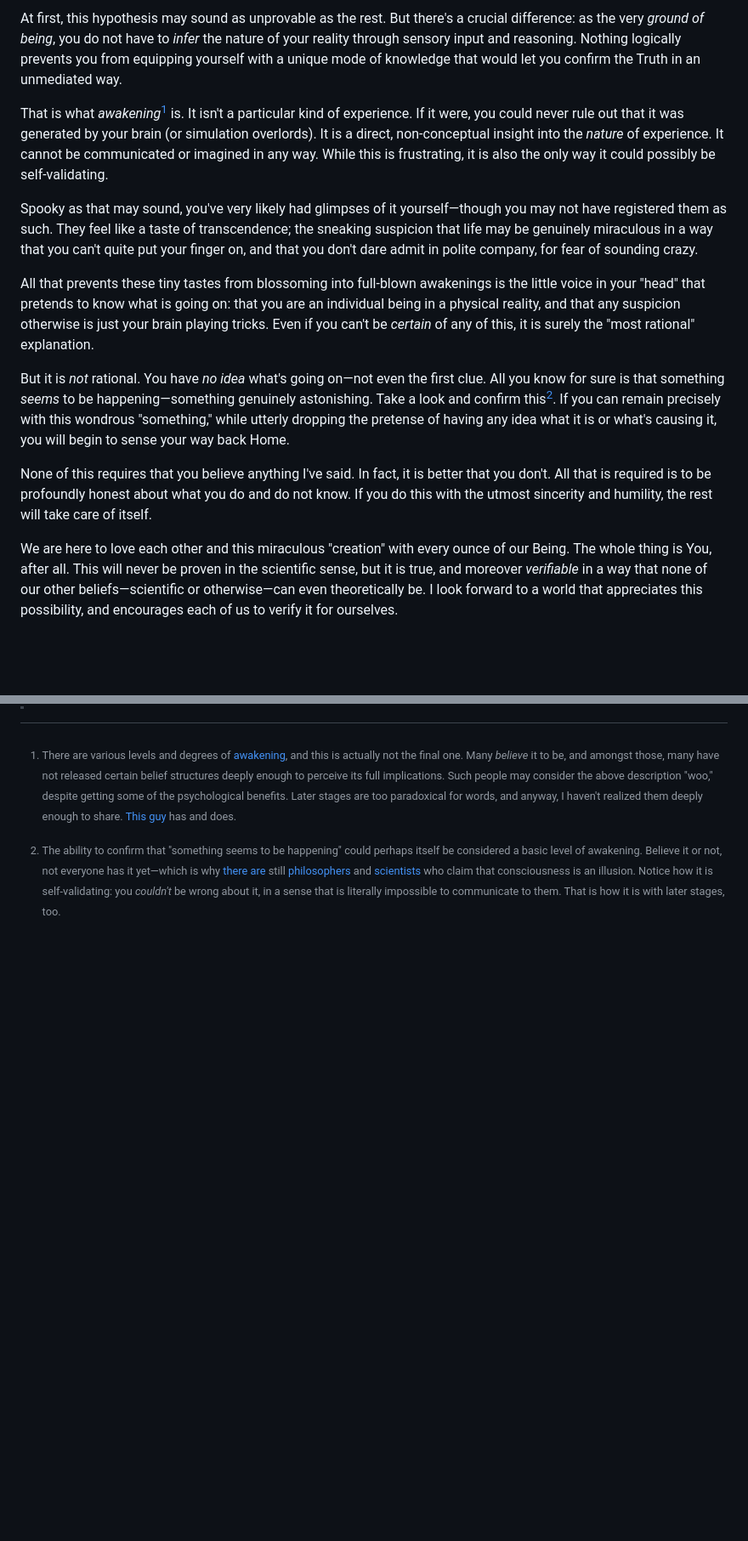
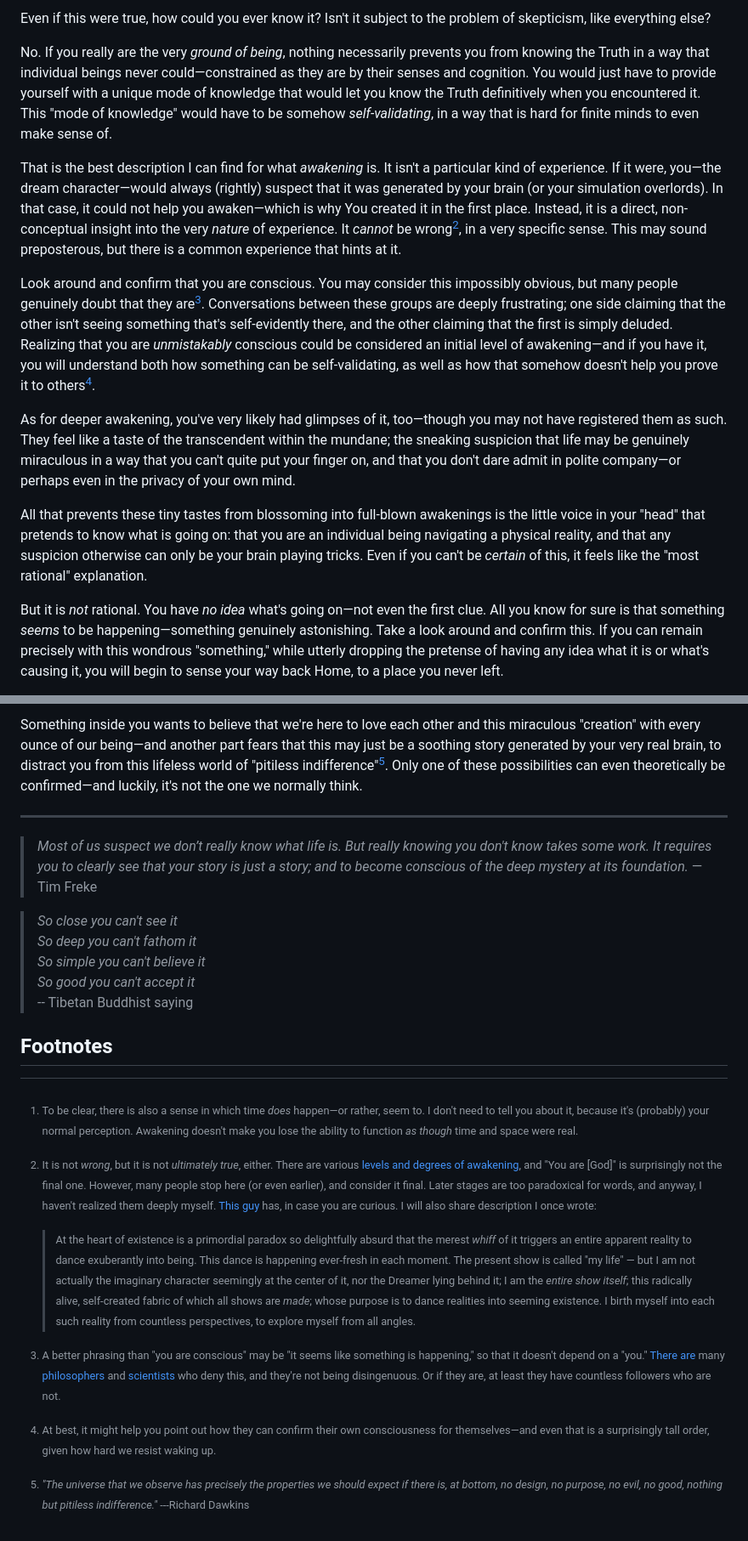
Before and after one commit to monktastic/hackmd, a Markdown page: philosophy/love-verified.md, 2 parts joined by grey strips. Shown: that part at 85% size. Rendered like a GitHub page; blank space fills up the shorter version.

Commit message:
Improvements to love verified

```diff
--- a/philosophy/love-verified.md
+++ b/philosophy/love-verified.md
@@ -20,15 +20,15 @@ Consider this alternate hypothesis about reality: that what you ultimately are i
 
-At first, this hypothesis may sound as unprovable as the rest. But there's a crucial difference: as the very _ground of being_, you do not have to _infer_ the nature of your reality through sensory input and reasoning. Nothing logically prevents you from equipping yourself with a unique mode of knowledge that would let you confirm the Truth in an unmediated way.
+Even if this were true, how could you ever know it? Isn't it subject to the problem of skepticism, like everything else?
 
-That is what _awakening_[^levels-of-awakening] is. It isn't a particular kind of experience. If it were, you could never rule out that it was generated by your brain (or simulation overlords). It is a direct, non-conceptual insight into the _nature_ of experience. It cannot be communicated or imagined in any way. While this is frustrating, it is also the only way it could possibly be self-validating.
+No. If you really are the very _ground of being_, nothing necessarily prevents you from knowing the Truth in a way that individual beings never could—constrained as they are by their senses and cognition. You would just have to provide yourself with a unique mode of knowledge that would let you know the Truth definitively when you encountered it. This "mode of knowledge" would have to be somehow _self-validating_, in a way that is hard for finite minds to even make sense of.
 
-Spooky as that may sound, you've very likely had glimpses of it yourself—though you may not have registered them as such. They feel like a taste of transcendence; the sneaking suspicion that life may be genuinely miraculous in a way that you can't quite put your finger on, and that you don't dare admit in polite company, for fear of sounding crazy.
+That is the best description I can find for what _awakening_ is. It isn't a particular kind of experience. If it were, you—the dream character—would always (rightly) suspect that it was generated by your brain (or your simulation overlords). In that case, it could not help you awaken—which is why You created it in the first place. Instead, it is a direct, non-conceptual insight into the very _nature_ of experience. It _cannot_ be wrong[^levels-of-awakening], in a very specific sense. This may sound preposterous, but there is a common experience that hints at it.
 
-All that prevents these tiny tastes from blossoming into full-blown awakenings is the little voice in your "head" that pretends to know what is going on: that you are an individual being in a physical reality, and that any suspicion otherwise is just your brain playing tricks. Even if you can't be _certain_ of any of this, it is surely the "most rational" explanation.
+Look around and confirm that you are conscious. You may consider this impossibly obvious, but many people genuinely doubt that they are[^doubt]. Conversations between these groups are deeply frustrating; one side claiming that the other isn't seeing something that's self-evidently there, and the other claiming that the first is simply deluded. Realizing that you are _unmistakably_ conscious could be considered an initial level of awakening—and if you have it, you will understand both how something can be self-validating, as well as how that somehow doesn't help you prove it to others[^resist].
 
-But it is _not_ rational. You have _no idea_ what's going on—not even the first clue. All you know for sure is that something _seems_ to be happening—something genuinely astonishing. Take a look and confirm this[^seeming]. If you can remain precisely with this wondrous "something," while utterly dropping the pretense of having any idea what it is or what's causing it, you will begin to sense your way back Home.
+As for deeper awakening, you've very likely had glimpses of it, too—though you may not have registered them as such. They feel like a taste of the transcendent within the mundane; the sneaking suspicion that life may be genuinely miraculous in a way that you can't quite put your finger on, and that you don't dare admit in polite company—or perhaps even in the privacy of your own mind.
 
-None of this requires that you believe anything I've said. In fact, it is better that you don't. All that is required is to be profoundly honest about what you do and do not know. If you do this with the utmost sincerity and humility, the rest will take care of itself.
+All that prevents these tiny tastes from blossoming into full-blown awakenings is the little voice in your "head" that pretends to know what is going on: that you are an individual being navigating a physical reality, and that any suspicion otherwise can only be your brain playing tricks. Even if you can't be _certain_ of this, it feels like the "most rational" explanation.
 
-We are here to love each other and this miraculous "creation" with every ounce of our Being. The whole thing is You, after all. This will never be proven in the scientific sense, but it is true, and moreover _verifiable_ in a way that none of our other beliefs—scientific or otherwise—can even theoretically be. I look forward to a world that appreciates this possibility, and encourages each of us to verify it for ourselves.
+But it is _not_ rational. You have _no idea_ what's going on—not even the first clue. All you know for sure is that something _seems_ to be happening—something genuinely astonishing. Take a look around and confirm this. If you can remain precisely with this wondrous "something," while utterly dropping the pretense of having any idea what it is or what's causing it, you will begin to sense your way back Home, to a place you never left.
 
@@ -36,5 +36,5 @@ We are here to love each other and this miraculous "creation" with every ounce o
 
-[^seeming]: The ability to confirm that "something seems to be happening" could perhaps itself be considered a basic level of awakening. Believe it or not, not everyone has it yet—which is why [there are](https://www.newyorker.com/magazine/2017/03/27/daniel-dennetts-science-of-the-soul) still [philosophers](https://aeon.co/essays/what-if-your-consciousness-is-an-illusion-created-by-your-brain) and [scientists](https://www.theatlantic.com/science/archive/2016/01/consciousness-color-brain/423522/) who claim that consciousness is an illusion. Notice how it is self-validating: you _couldn't_ be wrong about it, in a sense that is literally impossible to communicate to them. That is how it is with later stages, too.
+Something inside you wants to believe that we're here to love each other and this miraculous "creation" with every ounce of our being—and another part fears that this may just be a soothing story generated by your very real brain, to distract you from this lifeless world of "pitiless indifference"[^Dawkins]. Only one of these possibilities can even theoretically be confirmed—and luckily, it's not the one we normally think.
 
 ---
 
@@ -45,3 +45,17 @@ We are here to love each other and this miraculous "creation" with every ounce o
 > So simple you can't believe it <br/>
 > So good you can't accept it* <br/>
 -- Tibetan Buddhist saying
+
+## Footnotes
+
+[^no-time]: To be clear, there is also a sense in which time _does_ happen—or rather, seem to. I don't need to tell you about it, because it's (probably) your normal perception. Awakening doesn't make you lose the ability to function _as though_ time and space were real.
+
+[^levels-of-awakening]: It is not _wrong_, but it is not _ultimately true_, either. There are various [levels and degrees of awakening](/spirituality/three-stages-of-nonduality.md), and "You are [God]" is surprisingly not the final one. However, many people stop here (or even earlier), and consider it final. Later stages are too paradoxical for words, and anyway, I haven't realized them deeply myself. [This guy](https://www.youtube.com/watch?v=gbezCWitG_E) has, in case you are curious. I will also share description I once wrote:
+
+    > At the heart of existence is a primordial paradox so delightfully absurd that the merest _whiff_ of it triggers an entire apparent reality to dance exuberantly into being. This dance is happening ever-fresh in each moment. The present show is called "my life" — but I am not actually the imaginary character seemingly at the center of it, nor the Dreamer lying behind it; I am the _entire show itself_; this radically alive, self-created fabric of which all shows are _made_; whose purpose is to dance realities into seeming existence. I birth myself into each such reality from countless perspectives, to explore myself from all angles.
+
+[^doubt]: A better phrasing than "you are conscious" may be "it seems like something is happening," so that it doesn't depend on a "you." [There are](https://www.newyorker.com/magazine/2017/03/27/daniel-dennetts-science-of-the-soul) many [philosophers](https://aeon.co/essays/what-if-your-consciousness-is-an-illusion-created-by-your-brain) and [scientists](https://www.theatlantic.com/science/archive/2016/01/consciousness-color-brain/423522/) who deny this, and they're not being disingenuous. Or if they are, at least they have countless followers who are not.
+
+[^resist]: At best, it might help you point out how they can confirm their own consciousness for themselves—and even that is a surprisingly tall order, given how hard we resist waking up.
+
+[^Dawkins]: _"The universe that we observe has precisely the properties we should expect if there is, at bottom, no design, no purpose, no evil, no good, nothing but pitiless indifference."_ ---Richard Dawkins
```
Also changed, not shown: other parts of philosophy/love-verified.md (+6 -6 lines).
